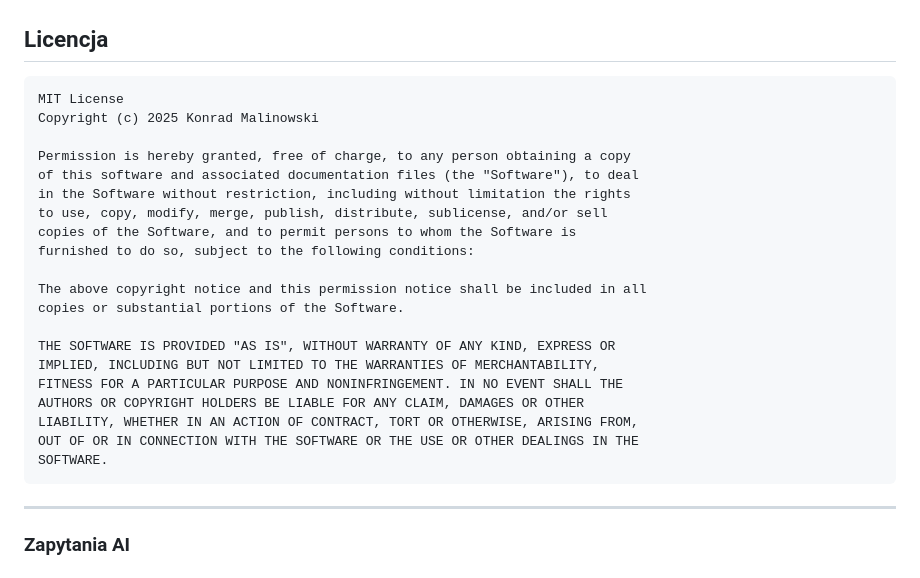
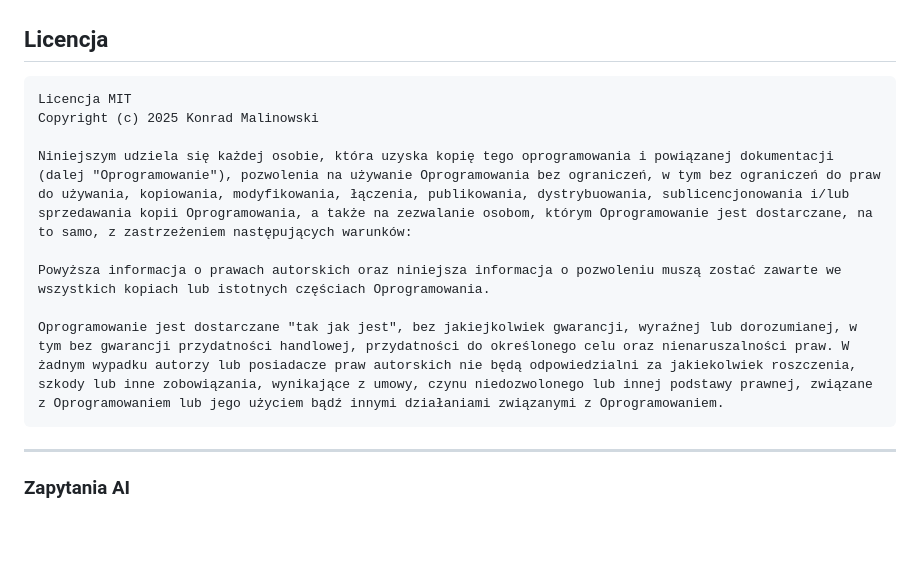
Before and after one commit to konradxmalinowski/DevsPortal, a Markdown page: README.md, the part around the change. GitHub-like rendering; blank space fills up the shorter version.

````diff
--- a/README.md
+++ b/README.md
@@ -494,26 +494,14 @@ Ten projekt jest objęty licencją MIT.
 ## Licencja
 
 ```
-MIT License
+Licencja MIT
 Copyright (c) 2025 Konrad Malinowski
 
-Permission is hereby granted, free of charge, to any person obtaining a copy
-of this software and associated documentation files (the "Software"), to deal
-in the Software without restriction, including without limitation the rights
-to use, copy, modify, merge, publish, distribute, sublicense, and/or sell
-copies of the Software, and to permit persons to whom the Software is
-furnished to do so, subject to the following conditions:
+Niniejszym udziela się każdej osobie, która uzyska kopię tego oprogramowania i powiązanej dokumentacji (dalej "Oprogramowanie"), pozwolenia na używanie Oprogramowania bez ograniczeń, w tym bez ograniczeń do praw do używania, kopiowania, modyfikowania, łączenia, publikowania, dystrybuowania, sublicencjonowania i/lub sprzedawania kopii Oprogramowania, a także na zezwalanie osobom, którym Oprogramowanie jest dostarczane, na to samo, z zastrzeżeniem następujących warunków:
 
-The above copyright notice and this permission notice shall be included in all
-copies or substantial portions of the Software.
+Powyższa informacja o prawach autorskich oraz niniejsza informacja o pozwoleniu muszą zostać zawarte we wszystkich kopiach lub istotnych częściach Oprogramowania.
 
-THE SOFTWARE IS PROVIDED "AS IS", WITHOUT WARRANTY OF ANY KIND, EXPRESS OR
-IMPLIED, INCLUDING BUT NOT LIMITED TO THE WARRANTIES OF MERCHANTABILITY,
-FITNESS FOR A PARTICULAR PURPOSE AND NONINFRINGEMENT. IN NO EVENT SHALL THE
-AUTHORS OR COPYRIGHT HOLDERS BE LIABLE FOR ANY CLAIM, DAMAGES OR OTHER
-LIABILITY, WHETHER IN AN ACTION OF CONTRACT, TORT OR OTHERWISE, ARISING FROM,
-OUT OF OR IN CONNECTION WITH THE SOFTWARE OR THE USE OR OTHER DEALINGS IN THE
-SOFTWARE.
+Oprogramowanie jest dostarczane "tak jak jest", bez jakiejkolwiek gwarancji, wyraźnej lub dorozumianej, w tym bez gwarancji przydatności handlowej, przydatności do określonego celu oraz nienaruszalności praw. W żadnym wypadku autorzy lub posiadacze praw autorskich nie będą odpowiedzialni za jakiekolwiek roszczenia, szkody lub inne zobowiązania, wynikające z umowy, czynu niedozwolonego lub innej podstawy prawnej, związane z Oprogramowaniem lub jego użyciem bądź innymi działaniami związanymi z Oprogramowaniem.
 ```
 
 ---
````
